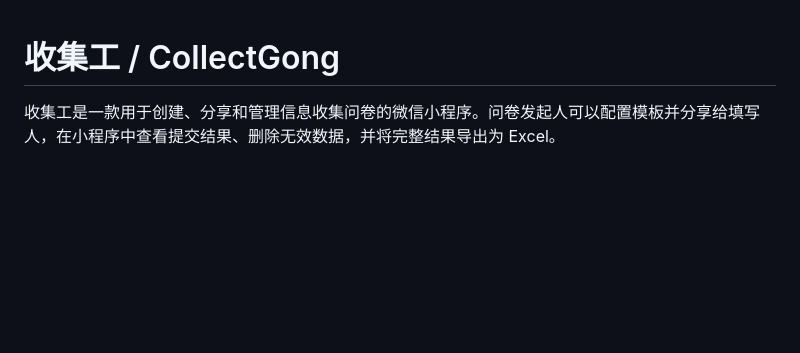
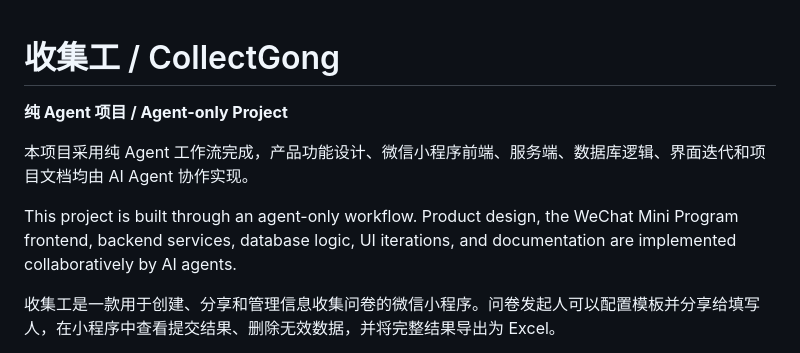
Before and after one commit to zx5g456/CollectGong, a Markdown page: README.md, the part around the change. Rendered like a GitHub page; blank space fills up the shorter version.

```diff
--- a/README.md
+++ b/README.md
@@ -1,4 +1,10 @@
 # 收集工 / CollectGong
+
+**纯 Agent 项目 / Agent-only Project**
+
+本项目采用纯 Agent 工作流完成，产品功能设计、微信小程序前端、服务端、数据库逻辑、界面迭代和项目文档均由 AI Agent 协作实现。
+
+This project is built through an agent-only workflow. Product design, the WeChat Mini Program frontend, backend services, database logic, UI iterations, and documentation are implemented collaboratively by AI agents.
 
 收集工是一款用于创建、分享和管理信息收集问卷的微信小程序。问卷发起人可以配置模板并分享给填写人，在小程序中查看提交结果、删除无效数据，并将完整结果导出为 Excel。
 
```
